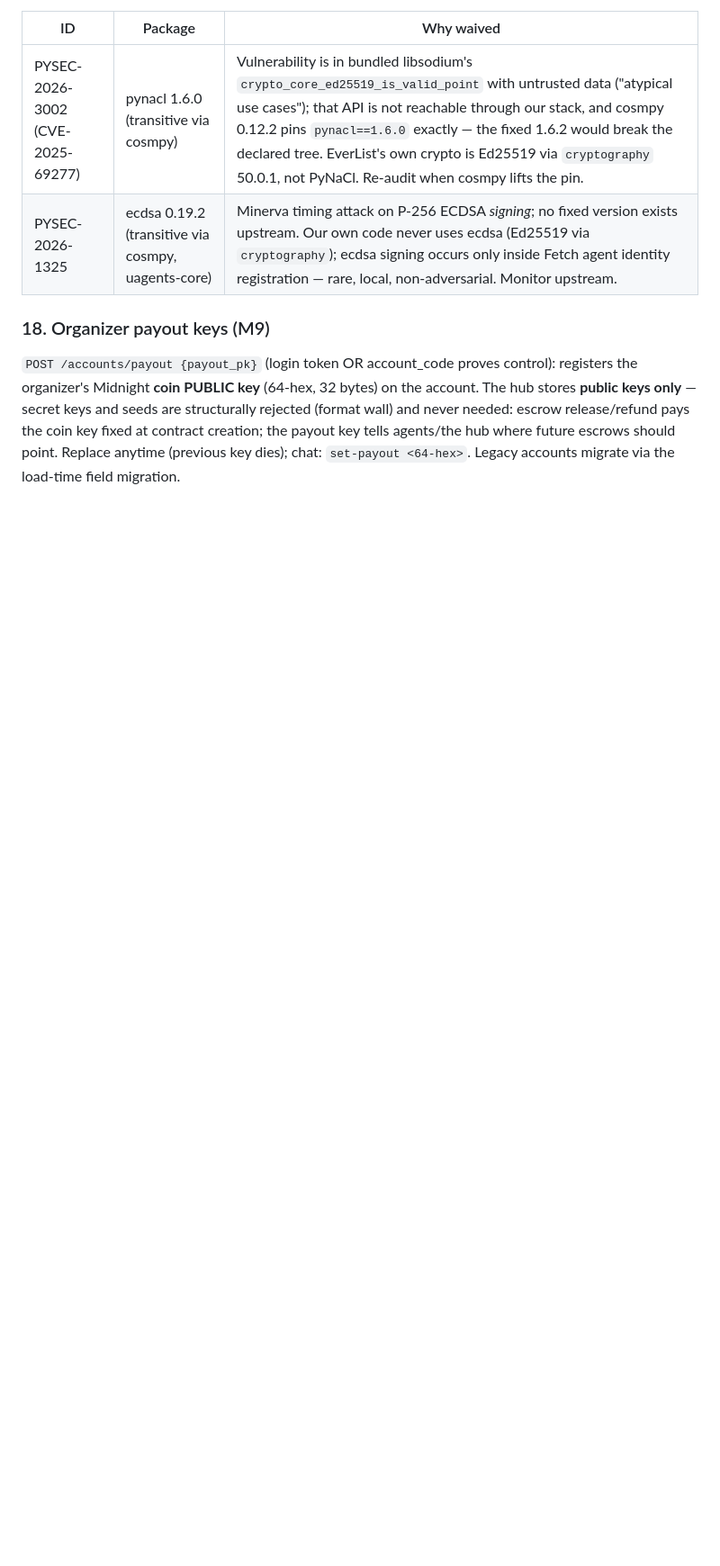
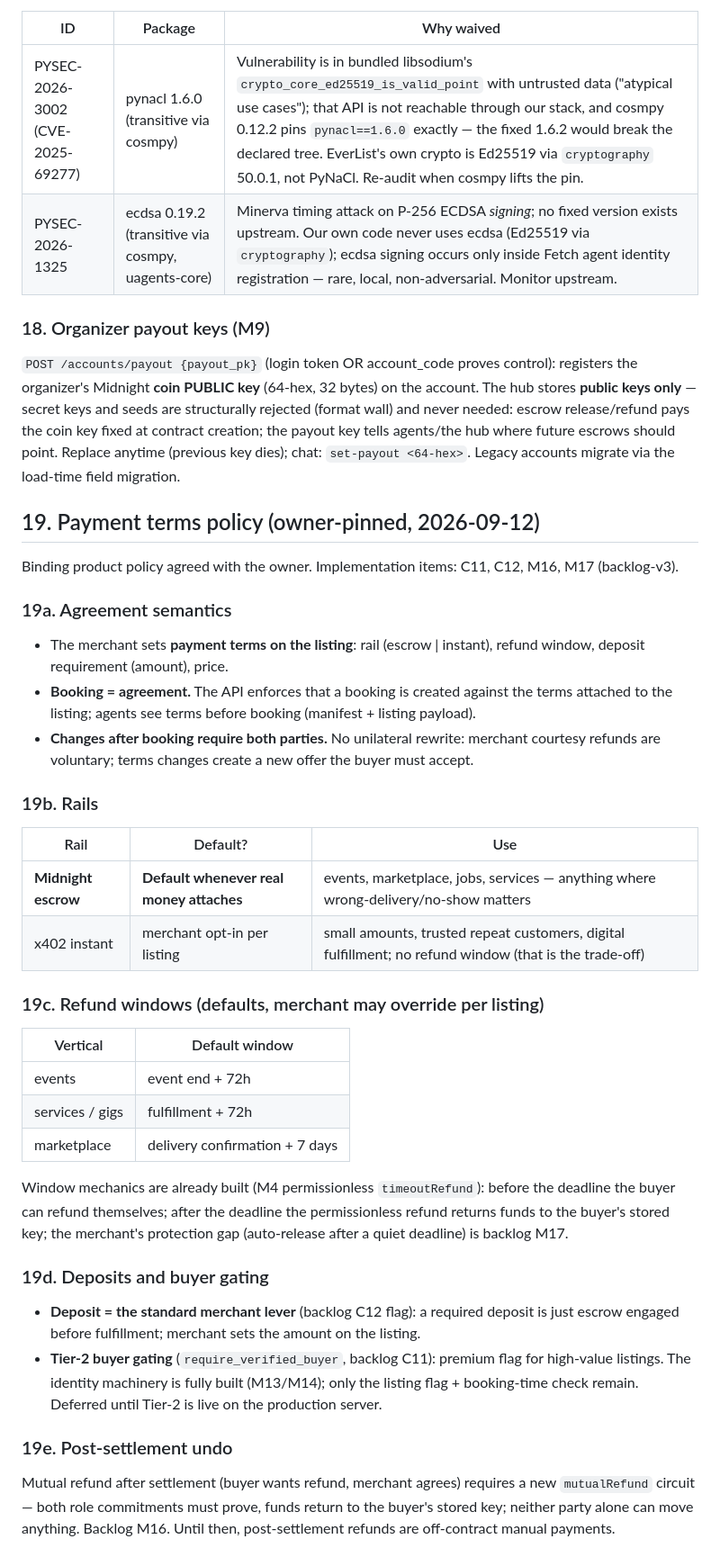
Before and after one commit to everlist-hq/everlist, a Markdown page: everlist/SPEC.md, the part around the change. Shown at 90% size. Rendered like a GitHub page; blank space fills up the shorter version.

Commit message:
SPEC: pin payment-terms policy as §19 (owner-approved 2026-09-12)
- Agreement semantics: terms on listing, booking = acceptance, changes need both parties
- Rails: Midnight escrow default for real money, x402 instant = merchant opt-in
- Refund windows: 72h events / 72h services / 7d marketplace (merchant overridable)
- Deposits = standard merchant lever; Tier-2 buyer gating = premium flag (deferred)
- Post-settlement undo via future mutualRefund circuit (backlog M16)
Implementation items: C11, C12, M16, M17 (backlog-v3)

```diff
--- a/everlist/SPEC.md
+++ b/everlist/SPEC.md
@@ -243,3 +243,39 @@ Every mutating POST route carries a per-source fixed-window backstop (`_auth_all
 ### 18. Organizer payout keys (M9)
 
 `POST /accounts/payout {payout_pk}` (login token OR account_code proves control): registers the organizer's Midnight **coin PUBLIC key** (64-hex, 32 bytes) on the account. The hub stores **public keys only** — secret keys and seeds are structurally rejected (format wall) and never needed: escrow release/refund pays the coin key fixed at contract creation; the payout key tells agents/the hub where future escrows should point. Replace anytime (previous key dies); chat: `set-payout <64-hex>`. Legacy accounts migrate via the load-time field migration.
+
+## 19. Payment terms policy (owner-pinned, 2026-09-12)
+
+Binding product policy agreed with the owner. Implementation items: C11, C12, M16, M17 (backlog-v3).
+
+### 19a. Agreement semantics
+
+- The merchant sets **payment terms on the listing**: rail (escrow | instant), refund window, deposit requirement (amount), price.
+- **Booking = agreement.** The API enforces that a booking is created against the terms attached to the listing; agents see terms before booking (manifest + listing payload).
+- **Changes after booking require both parties.** No unilateral rewrite: merchant courtesy refunds are voluntary; terms changes create a new offer the buyer must accept.
+
+### 19b. Rails
+
+| Rail | Default? | Use |
+| --- | --- | --- |
+| **Midnight escrow** | **Default whenever real money attaches** | events, marketplace, jobs, services — anything where wrong-delivery/no-show matters |
+| x402 instant | merchant opt-in per listing | small amounts, trusted repeat customers, digital fulfillment; no refund window (that is the trade-off) |
+
+### 19c. Refund windows (defaults, merchant may override per listing)
+
+| Vertical | Default window |
+| --- | --- |
+| events | event end + 72h |
+| services / gigs | fulfillment + 72h |
+| marketplace | delivery confirmation + 7 days |
+
+Window mechanics are already built (M4 permissionless `timeoutRefund`): before the deadline the buyer can refund themselves; after the deadline the permissionless refund returns funds to the buyer's stored key; the merchant's protection gap (auto-release after a quiet deadline) is backlog M17.
+
+### 19d. Deposits and buyer gating
+
+- **Deposit = the standard merchant lever** (backlog C12 flag): a required deposit is just escrow engaged before fulfillment; merchant sets the amount on the listing.
+- **Tier-2 buyer gating** (`require_verified_buyer`, backlog C11): premium flag for high-value listings. The identity machinery is fully built (M13/M14); only the listing flag + booking-time check remain. Deferred until Tier-2 is live on the production server.
+
+### 19e. Post-settlement undo
+
+Mutual refund after settlement (buyer wants refund, merchant agrees) requires a new `mutualRefund` circuit — both role commitments must prove, funds return to the buyer's stored key; neither party alone can move anything. Backlog M16. Until then, post-settlement refunds are off-contract manual payments.
```
